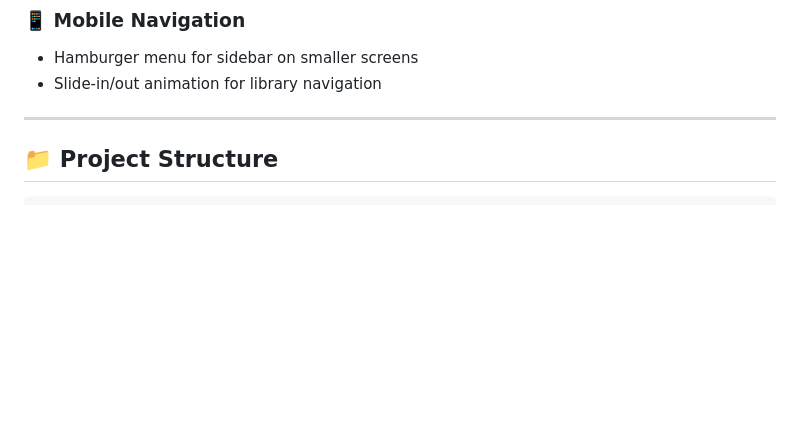
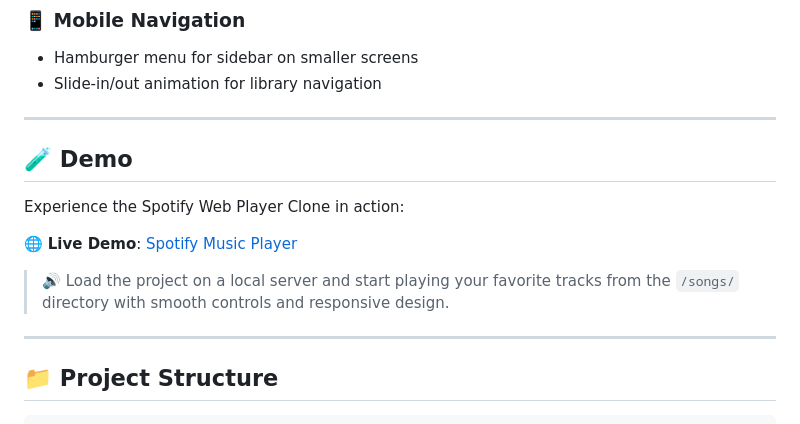
Before and after one commit to prangggshu/spotify-clone, a Markdown page: README.md, the part around the change. GitHub-like rendering; blank space fills up the shorter version.

Commit message:
Working Demo Link Added

```diff
--- a/README.md
+++ b/README.md
@@ -32,6 +32,18 @@ A fully responsive, JavaScript-powered clone of the Spotify Web Player — strea
 - Slide-in/out animation for library navigation
 
 ---
+
+
+## 🧪 Demo
+
+Experience the Spotify Web Player Clone in action:
+
+🌐 **Live Demo**: [Spotify Music Player](https://misfit-spotify.netlify.app/)
+
+> 🔊 Load the project on a local server and start playing your favorite tracks from the `/songs/` directory with smooth controls and responsive design.
+
+---
+
 
 ## 📁 Project Structure
 
```
